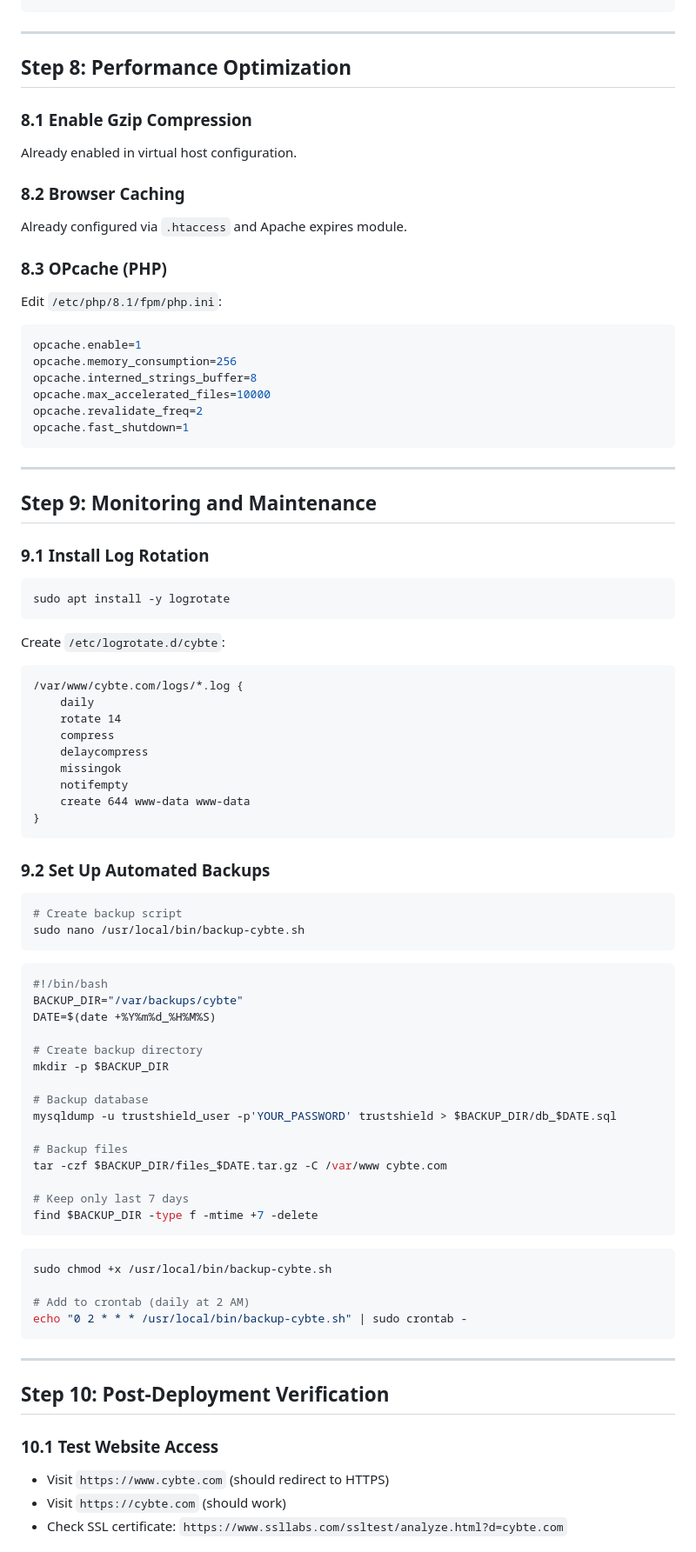
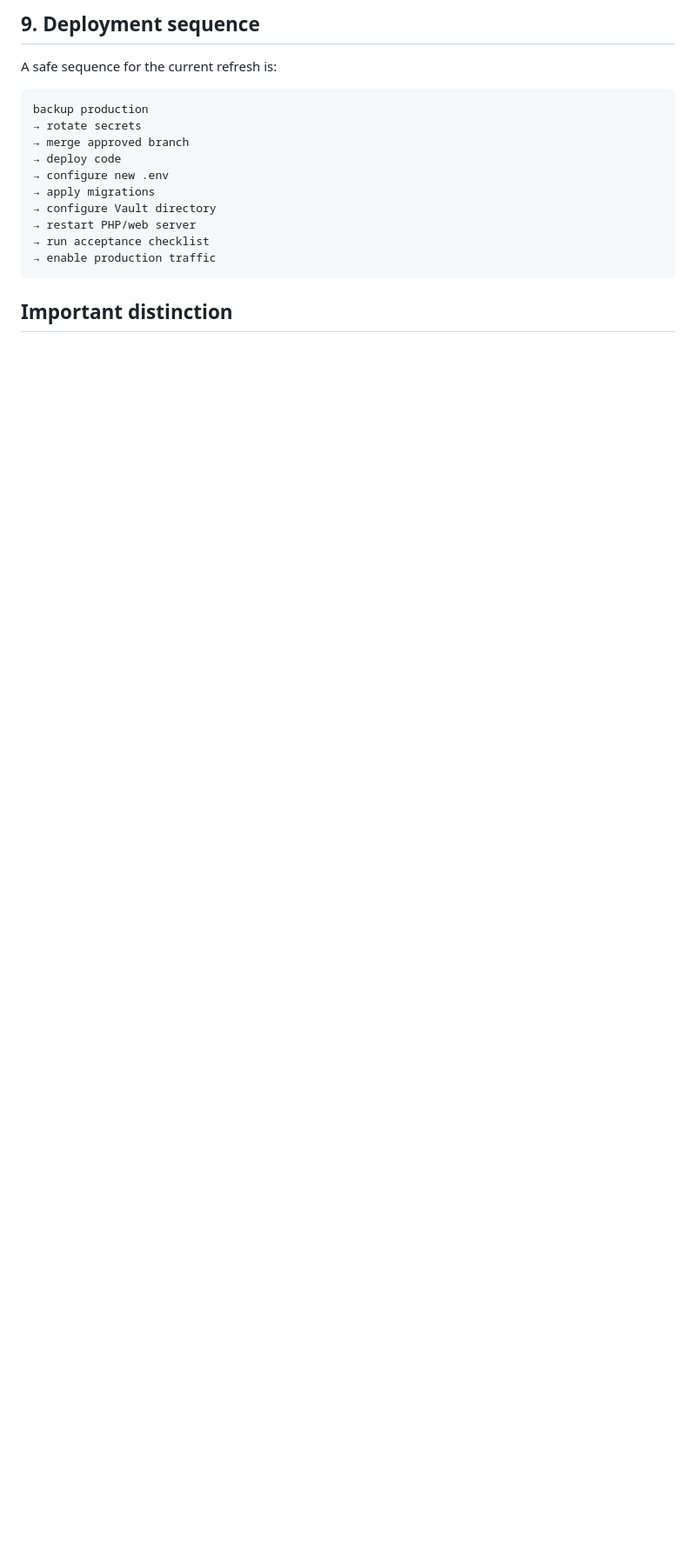
Before and after one commit to Chuks400/cybte.com, a Markdown page: DEPLOYMENT.md, the part around one of its changes. Shown at 87% size. Drawn GitHub-style; blank space fills up the shorter version.

Commit message:
Replace legacy TrustShield deployment guide with Cybte production checklist

````diff
--- a/DEPLOYMENT.md
+++ b/DEPLOYMENT.md
@@ -327,85 +166,19 @@ ServerSignature Off
+## 9. Deployment sequence
+
+A safe sequence for the current refresh is:
+
+```text
+backup production
+→ rotate secrets
+→ merge approved branch
+→ deploy code
+→ configure new .env
+→ apply migrations
+→ configure Vault directory
+→ restart PHP/web server
+→ run acceptance checklist
+→ enable production traffic
 ```
 
----
+## Important distinction
 
-## Step 8: Performance Optimization
-
-### 8.1 Enable Gzip Compression
-Already enabled in virtual host configuration.
-
-### 8.2 Browser Caching
-Already configured via `.htaccess` and Apache expires module.
-
-### 8.3 OPcache (PHP)
-Edit `/etc/php/8.1/fpm/php.ini`:
-```ini
-opcache.enable=1
-opcache.memory_consumption=256
-opcache.interned_strings_buffer=8
-opcache.max_accelerated_files=10000
-opcache.revalidate_freq=2
-opcache.fast_shutdown=1
-```
-
----
-
-## Step 9: Monitoring and Maintenance
-
-### 9.1 Install Log Rotation
-```bash
-sudo apt install -y logrotate
-```
-
-Create `/etc/logrotate.d/cybte`:
-```
-/var/www/cybte.com/logs/*.log {
-    daily
-    rotate 14
-    compress
-    delaycompress
-    missingok
-    notifempty
-    create 644 www-data www-data
-}
-```
-
-### 9.2 Set Up Automated Backups
-```bash
-# Create backup script
-sudo nano /usr/local/bin/backup-cybte.sh
-```
-
-```bash
-#!/bin/bash
-BACKUP_DIR="/var/backups/cybte"
-DATE=$(date +%Y%m%d_%H%M%S)
-
-# Create backup directory
-mkdir -p $BACKUP_DIR
-
-# Backup database
-mysqldump -u trustshield_user -p'YOUR_PASSWORD' trustshield > $BACKUP_DIR/db_$DATE.sql
-
-# Backup files
-tar -czf $BACKUP_DIR/files_$DATE.tar.gz -C /var/www cybte.com
-
-# Keep only last 7 days
-find $BACKUP_DIR -type f -mtime +7 -delete
-```
-
-```bash
-sudo chmod +x /usr/local/bin/backup-cybte.sh
-
-# Add to crontab (daily at 2 AM)
-echo "0 2 * * * /usr/local/bin/backup-cybte.sh" | sudo crontab -
-```
-
----
-
-## Step 10: Post-Deployment Verification
-
-### 10.1 Test Website Access
-- Visit `https://www.cybte.com` (should redirect to HTTPS)
-- Visit `https://cybte.com` (should work)
-- Check SSL certificate: `https://www.ssllabs.com/ssltest/analyze.html?d=cybte.com`
-
````
Also changed, not shown: other parts of DEPLOYMENT.md (+119 -369 lines).
